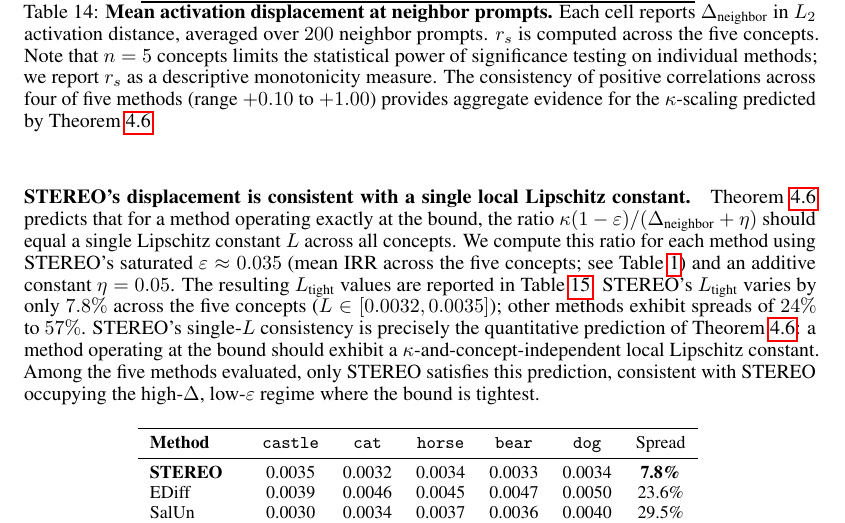
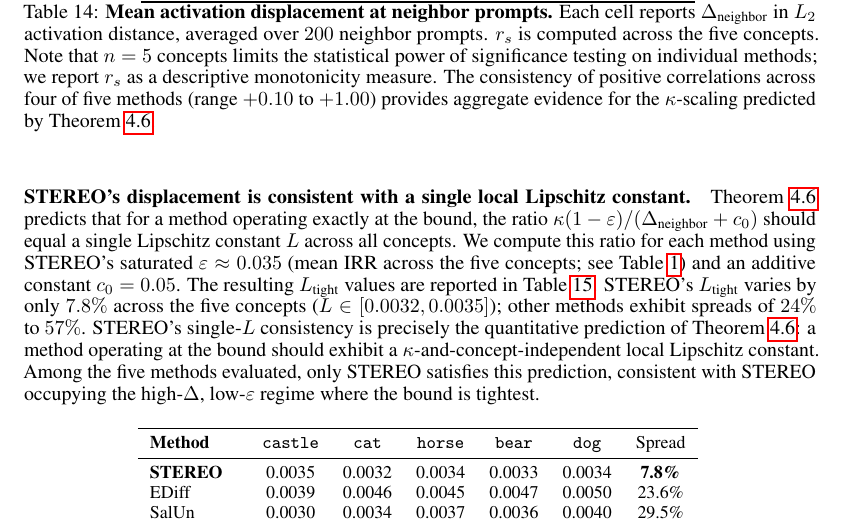
Before and after one commit to CrowdDynamicsLab/Neurips-26-concept-entanglement-in-diffusion-model, a LaTeX paper (main.tex, which reads sections/app/11.tex): part of page 36 of 45, cut so that both start at the same text. Compiled offline with pdfLaTeX.

Commit message:
Rename L_tight additive constant from eta to c_0 to avoid clash with ESD guidance
Co-Authored-By: Claude Opus 5.5 <noreply@anthropic.com>

```diff
--- a/sections/app/11.tex
+++ b/sections/app/11.tex
@@ -31,7 +31,7 @@ SalUn      & \phantom{0}88.1 & 220.7 & 215.6 & 220.4 & 215.3 & $+0.10$ \\
 \end{table}
 
 \paragraph{STEREO's displacement is consistent with a single local Lipschitz constant.}
-\Cref{thm:tradeoff} predicts that for a method operating exactly at the bound, the ratio $\kappa(1-\varepsilon)/(\Delta_{\text{neighbor}} + \eta)$ should equal a single Lipschitz constant $L$ across all concepts. We compute this ratio for each method using STEREO's saturated $\varepsilon \approx 0.035$ (mean IRR across the five concepts; see~\cref{tab:main_results_avg})  and an additive constant $\eta = 0.05$.
+\Cref{thm:tradeoff} predicts that for a method operating exactly at the bound, the ratio $\kappa(1-\varepsilon)/(\Delta_{\text{neighbor}} + c_0)$ should equal a single Lipschitz constant $L$ across all concepts. We compute this ratio for each method using STEREO's saturated $\varepsilon \approx 0.035$ (mean IRR across the five concepts; see~\cref{tab:main_results_avg})  and an additive constant $c_0 = 0.05$.
  The resulting $L_{\text{tight}}$ values are reported in~\Cref{tab:l_tight}. STEREO's $L_{\text{tight}}$ varies by only $7.8\%$ across the five concepts ($L \in [0.0032, 0.0035]$); other methods exhibit spreads of $24\%$ to $57\%$. STEREO's single-$L$ consistency is precisely the quantitative prediction of \Cref{thm:tradeoff}: a method operating at the bound should exhibit a $\kappa$-and-concept-independent local Lipschitz constant. Among the five methods evaluated, only STEREO satisfies this prediction, consistent with STEREO occupying the high-$\Delta$, low-$\varepsilon$ regime where the bound is tightest.
 
 \begin{table}[h]
@@ -49,7 +49,7 @@ ESD             & 0.0021 & 0.0039 & 0.0037 & 0.0036 & 0.0037 & 53.4\% \\
 AdvUnlearn      & 0.0037 & 0.0068 & 0.0053 & 0.0065 & 0.0070 & 57.1\% \\
 \bottomrule
 \end{tabular}
-\caption{\textbf{Per-concept $L_{\text{tight}}$ values.} $L_{\text{tight}} = \kappa(1-\varepsilon)/(\Delta_{\text{neighbor}} + \eta)$ is the Lipschitz constant value that places \Cref{thm:tradeoff}'s bound exactly at the observed displacement. If a method operates at the bound, $L_{\text{tight}}$ should be approximately constant across concepts. STEREO is the only method exhibiting this consistency ($7.8\%$ spread), supporting its operation at the bound's saturated-erasure regime.}
+\caption{\textbf{Per-concept $L_{\text{tight}}$ values.} $L_{\text{tight}} = \kappa(1-\varepsilon)/(\Delta_{\text{neighbor}} + c_0)$ is the Lipschitz constant value that places \Cref{thm:tradeoff}'s bound exactly at the observed displacement. If a method operates at the bound, $L_{\text{tight}}$ should be approximately constant across concepts. STEREO is the only method exhibiting this consistency ($7.8\%$ spread), supporting its operation at the bound's saturated-erasure regime.}
 \label{tab:l_tight}
 \end{table}
 
```
